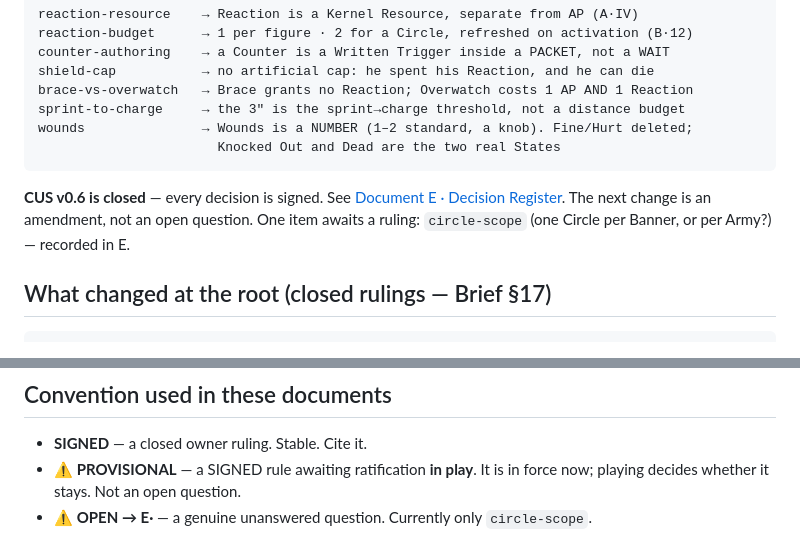
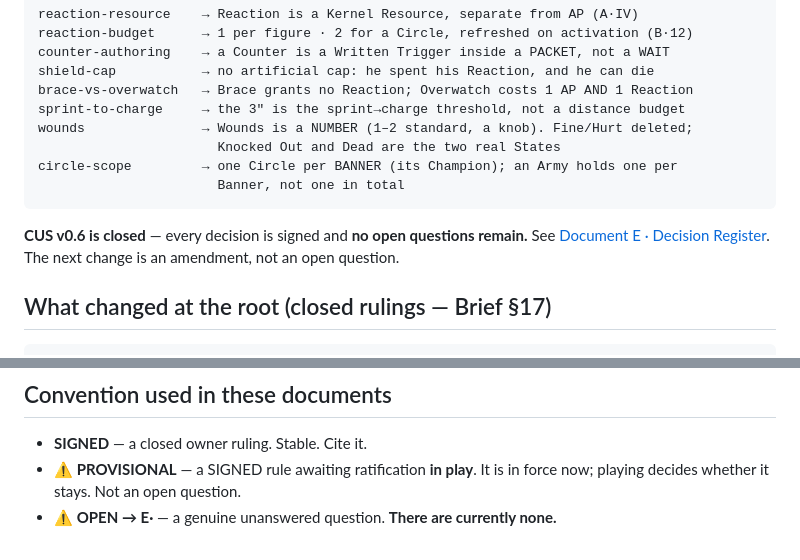
Before and after one commit to whbreifcase-arch/cus-concordance, a Markdown page: README.md, 2 parts joined by grey strips. Rendered like a GitHub page.

````diff
--- a/README.md
+++ b/README.md
@@ -56,12 +56,13 @@ brace-vs-overwatch   → Brace grants no Reaction; Overwatch costs 1 AP AND 1 Re
 sprint-to-charge     → the 3″ is the sprint→charge threshold, not a distance budget
 wounds               → Wounds is a NUMBER (1–2 standard, a knob). Fine/Hurt deleted;
                        Knocked Out and Dead are the two real States
+circle-scope         → one Circle per BANNER (its Champion); an Army holds one per
+                       Banner, not one in total
 ```
 
-**CUS v0.6 is closed** — every decision is signed. See
-[Document E · Decision Register](E_OPEN_DECISIONS.md). The next change is an
-amendment, not an open question. One item awaits a ruling: `circle-scope` (one
-Circle per Banner, or per Army?) — recorded in E.
+**CUS v0.6 is closed** — every decision is signed and **no open questions remain.**
+See [Document E · Decision Register](E_OPEN_DECISIONS.md). The next change is an
+amendment, not an open question.
 
 ## What changed at the root (closed rulings — Brief §17)
 
@@ -96,5 +97,5 @@ read it to find out *why* something is the way it is.
 - **SIGNED** — a closed owner ruling. Stable. Cite it.
 - **⚠ PROVISIONAL** — a SIGNED rule awaiting ratification **in play**. It is in
   force now; playing decides whether it stays. Not an open question.
-- **⚠ OPEN → E·<topic>** — a genuine unanswered question. Currently only
-  `circle-scope`.
+- **⚠ OPEN → E·<topic>** — a genuine unanswered question. **There are currently
+  none.**
````
Also changed, not shown: B_COMBAT_MODULE.md (+4 -2 lines), E_OPEN_DECISIONS.md (+17 -11 lines).
